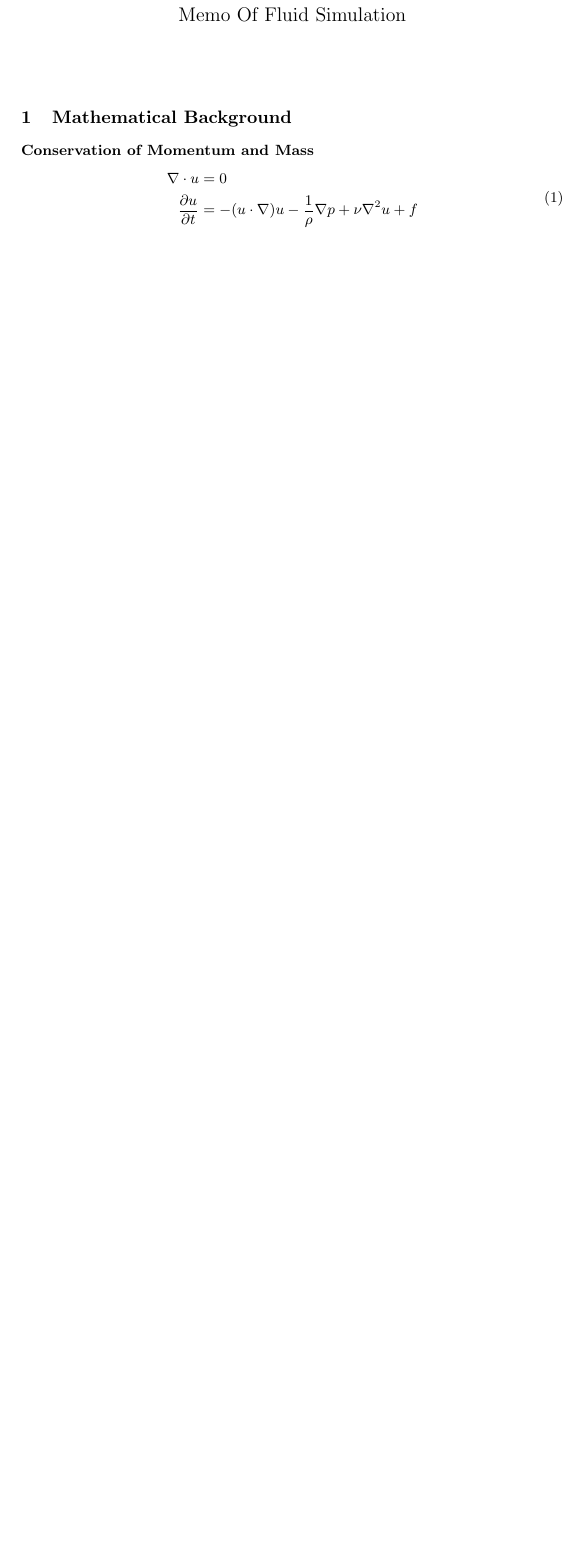
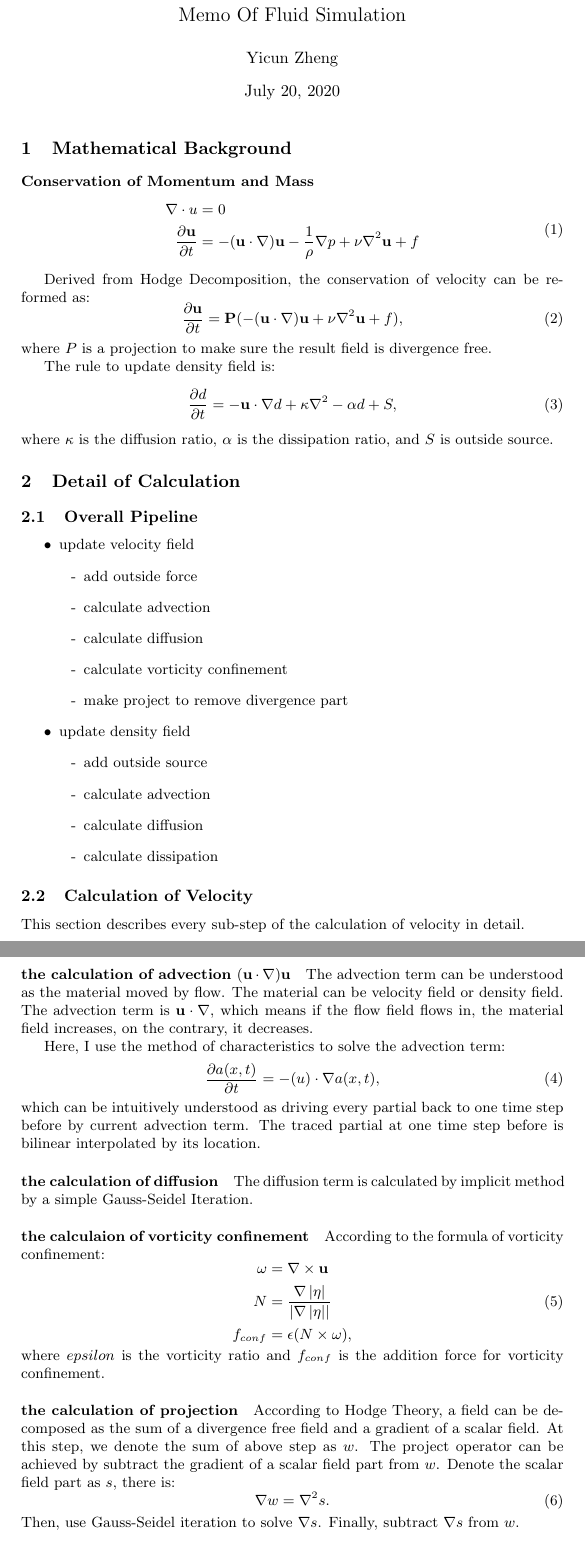
Before and after one commit to zyclincoln/fluid, a LaTeX document (doc/memo/memo.tex): part of the page before the commit and two parts of pages 1 and 2 of 2 after it, the two joined at a grey line, cut so that both start at the same text, the shorter picture padded with empty space. Compiled offline with pdfLaTeX.

Commit message:
update memo

```diff
--- a/doc/memo/memo.tex
+++ b/doc/memo/memo.tex
@@ -1,8 +1,14 @@
 \documentclass[a4paper, 9pt]{extarticle}
 \usepackage{amsmath}
 \usepackage{cleveref}
+
+\newcommand{\Subitem}[1]{
+    {\setlength\itemindent{15pt}\item[-] #1}
+}
+
 \title{Memo Of Fluid Simulation}
-\date{}
+\date{\today}
+\author{Yicun Zheng}
 \begin{document}
 \maketitle
 
@@ -11,6 +17,72 @@
 \begin{equation}
     \begin{aligned}
     \nabla \cdot u &= 0 \\
-    \frac{\partial{u}}{\partial{t}} &= -(u\cdot \nabla)u - \frac{1}{\rho}\nabla p + \nu \nabla^2u + f\\
+    \frac{\partial{\mathbf{u}}}{\partial{t}} &= -(\mathbf{u}\cdot \nabla)\mathbf{u} - \frac{1}{\rho}\nabla p + \nu \nabla^2\mathbf{u} + f\\
+    \end{aligned}
+    \label{eq:conservation}
+\end{equation}
+
+Derived from Hodge Decomposition, the conservation of velocity can be reformed as:
+\begin{equation}
+    \frac{\partial{\mathbf{u}}}{\partial{t}} = \mathbf{P}(-(\mathbf{u}\cdot \nabla)\mathbf{u} + \nu \nabla^2\mathbf{u} + f),
+\end{equation}
+where $P$ is a projection to make sure the result field is divergence free.
+
+The rule to update density field is:
+\begin{equation}
+    \frac{\partial d}{\partial t} = -\mathbf{u}\cdot\nabla d + \kappa \nabla^2 - \alpha d + S,
+\end{equation}
+where $\kappa$ is the diffusion ratio, $\alpha$ is the dissipation ratio, and $S$ is outside source.
+
+\section{Detail of Calculation}
+\subsection{Overall Pipeline}
+\begin{itemize}
+    \item update velocity field
+        \Subitem{add outside force}
+        \Subitem{calculate advection}
+        \Subitem{calculate diffusion}
+        \Subitem{calculate vorticity confinement}
+        \Subitem{make project to remove divergence part}
+    \item update density field
+        \Subitem{add outside source}
+        \Subitem{calculate advection}
+        \Subitem{calculate diffusion}
+        \Subitem{calculate dissipation}
+\end{itemize}
+
+\subsection{Calculation of Velocity}
+This section describes every sub-step of the calculation of velocity in detail.
+\paragraph{the calculation of advection $(\mathbf{u}\cdot\nabla)\mathbf{u}$}
+The advection term can be understood as the material moved by flow. The material can be velocity field or density field. The advection term is $\mathbf{u}\cdot\nabla$, which means if the flow field flows in, the material field increases, on the contrary, it decreases.
+
+Here, I use the method of characteristics to solve the advection term:
+\begin{equation}
+    \frac{\partial a(x, t)}{\partial t} = -\mathbf(u)\cdot \nabla a(x, t),
+\end{equation}
+which can be intuitively understood as driving every partial back to one time step before by current advection term. The traced partial at one time step before is bilinear interpolated by its location.
+
+\paragraph{the calculation of diffusion}
+
+The diffusion term is calculated by implicit method by a simple Gauss-Seidel Iteration.
+
+\paragraph{the calculaion of vorticity confinement}
+
+According to the formula of vorticity confinement:
+\begin{equation}
+    \begin{aligned}
+    \mathbf{\omega} &= \nabla \times \mathbf{u} \\
+    N &= \frac{\nabla \left| \eta \right|}{\left| \nabla \left| \eta \right| \right|} \\
+    f_{conf} &= \epsilon (N\times \omega),
     \end{aligned}
 \end{equation}
+where $epsilon$ is the vorticity ratio and $f_{conf}$ is the addition force for vorticity confinement.
+
+\paragraph{the calculation of projection}
+According to Hodge Theory, a field can be decomposed as the sum of a divergence free field and
+a gradient of a scalar field. At this step, we denote the sum of above step as $w$. The project operator can be achieved by subtract the gradient of a scalar field part from $w$. Denote the scalar field part as $s$, there is:
+\begin{equation}
+    \nabla w = \nabla^2 s.
+\end{equation}
+Then, use Gauss-Seidel iteration to solve $\nabla s$. Finally, subtract $\nabla s$ from $w$.
+
+\subsection{Calculation of Density}
```
Also changed, not shown: doc/memo/memo.pdf (deleted), doc/memo/memo.tex (29 more changed lines), 4 other files.
